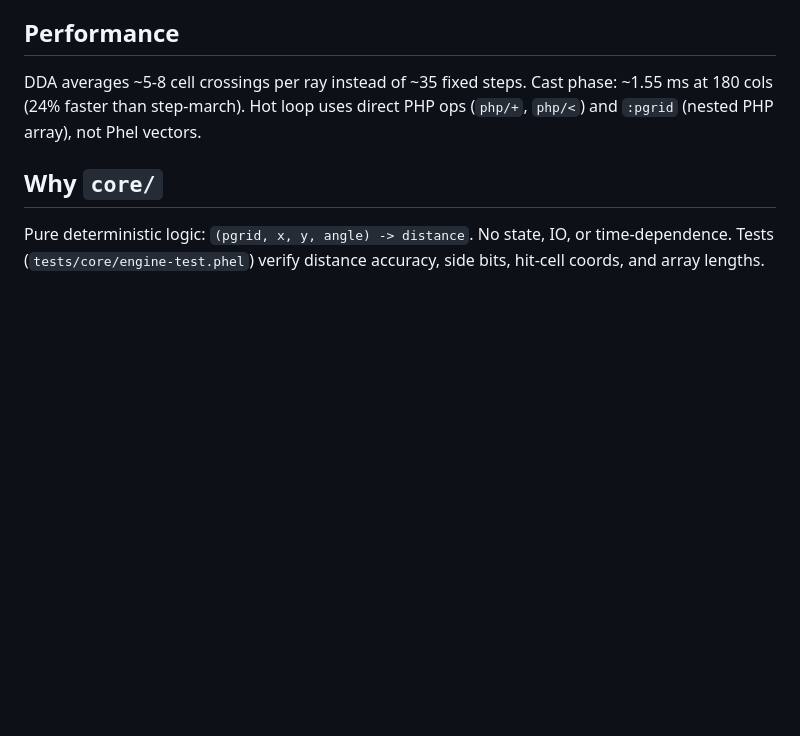
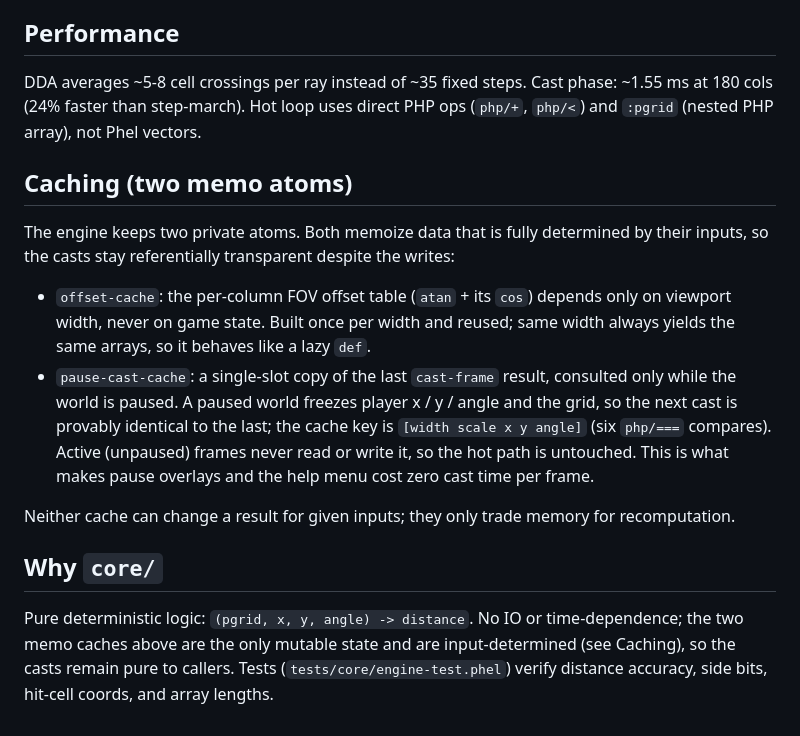
Before and after one commit to Chemaclass/phel-doom, a Markdown page: docs/raycaster.md, the part around the change. Rendered like a GitHub page; blank space fills up the shorter version.

```diff
--- a/docs/raycaster.md
+++ b/docs/raycaster.md
@@ -84,6 +84,15 @@ Edge rays travel further to reach the same wall plane than central rays. Multipl
 
 DDA averages ~5-8 cell crossings per ray instead of ~35 fixed steps. Cast phase: ~1.55 ms at 180 cols (24% faster than step-march). Hot loop uses direct PHP ops (`php/+`, `php/<`) and `:pgrid` (nested PHP array), not Phel vectors.
 
+## Caching (two memo atoms)
+
+The engine keeps two private atoms. Both memoize data that is fully determined by their inputs, so the casts stay referentially transparent despite the writes:
+
+- `offset-cache`: the per-column FOV offset table (`atan` + its `cos`) depends only on viewport width, never on game state. Built once per width and reused; same width always yields the same arrays, so it behaves like a lazy `def`.
+- `pause-cast-cache`: a single-slot copy of the last `cast-frame` result, consulted only while the world is paused. A paused world freezes player x / y / angle and the grid, so the next cast is provably identical to the last; the cache key is `[width scale x y angle]` (six `php/===` compares). Active (unpaused) frames never read or write it, so the hot path is untouched. This is what makes pause overlays and the help menu cost zero cast time per frame.
+
+Neither cache can change a result for given inputs; they only trade memory for recomputation.
+
 ## Why `core/`
 
-Pure deterministic logic: `(pgrid, x, y, angle) -> distance`. No state, IO, or time-dependence. Tests (`tests/core/engine-test.phel`) verify distance accuracy, side bits, hit-cell coords, and array lengths.
+Pure deterministic logic: `(pgrid, x, y, angle) -> distance`. No IO or time-dependence; the two memo caches above are the only mutable state and are input-determined (see Caching), so the casts remain pure to callers. Tests (`tests/core/engine-test.phel`) verify distance accuracy, side bits, hit-cell coords, and array lengths.
```
Also changed, not shown: docs/monsters.md (+3 -3 lines).
